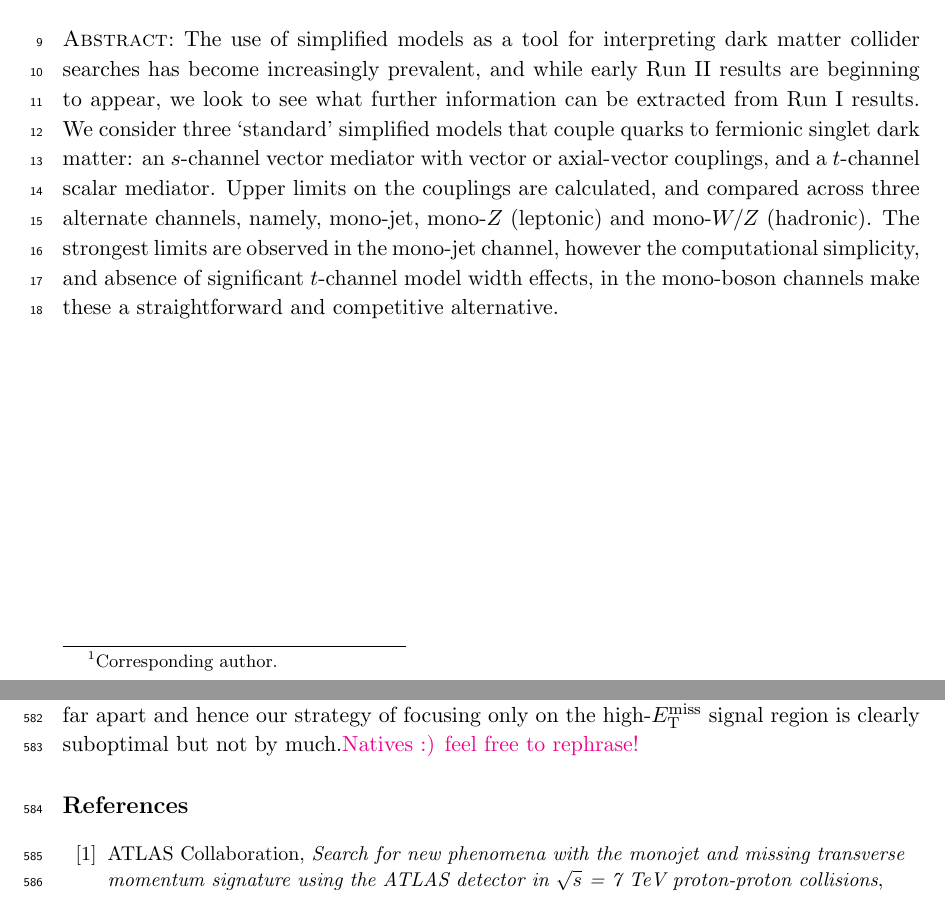
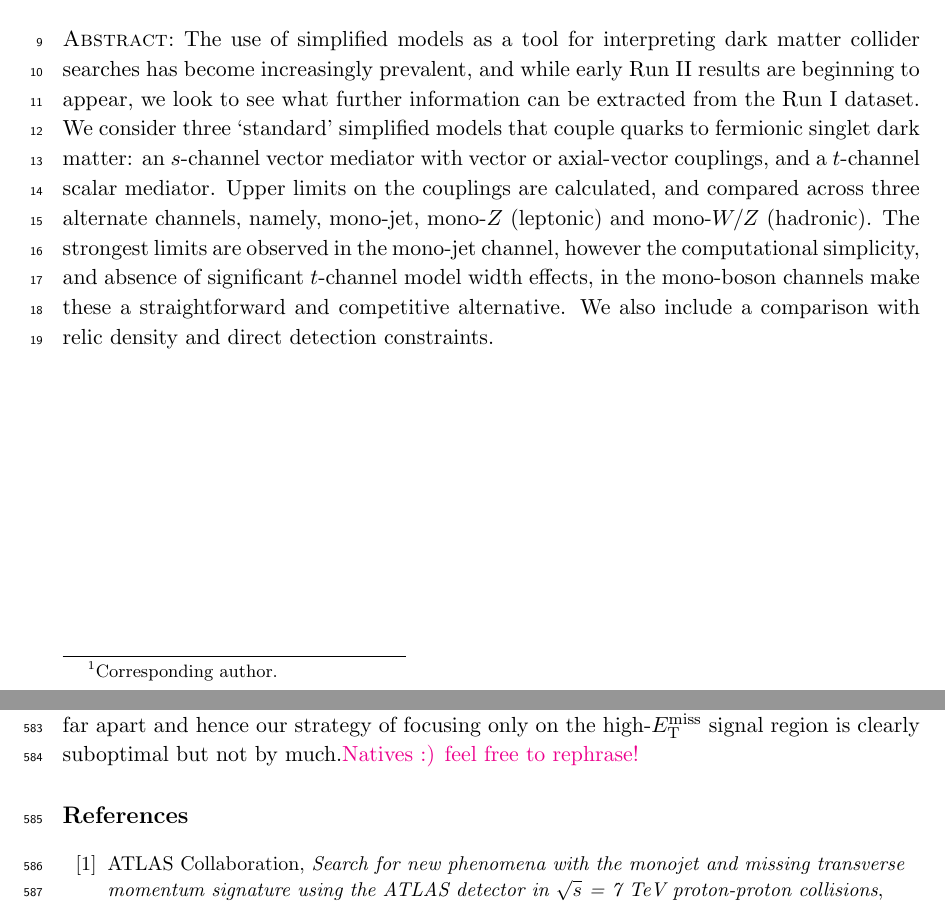
Before and after one commit to abrennan87/SiMs_paper, a LaTeX document (new_paper.tex): two parts of pages 1 and 21 of 30, joined at a grey line, cut so that both start at the same text. Compiled offline with pdfLaTeX.

Commit message:
Updated abstract

```diff
--- a/new_paper.tex
+++ b/new_paper.tex
@@ -92,7 +92,7 @@ antifermion/.style={draw=black, postaction={decorate}, decoration={markings, mar
 
 \abstract{The use of simplified models as a tool for interpreting dark matter collider searches has become increasingly prevalent,
 %The use of simplified models of dark matter is becoming increasingly prevalent in collider searches
-and while early Run II results are beginning to appear, we look to see what further information can be extracted from Run I results. We consider three `standard' simplified models that couple quarks to fermionic singlet dark matter: an $s$-channel vector mediator with vector or axial-vector couplings, and a $t$-channel scalar mediator. Upper limits on the couplings are calculated, and compared across three alternate channels, namely, mono-jet, mono-$Z$ (leptonic) and mono-$W/Z$ (hadronic). The strongest limits are observed in the mono-jet channel, however the computational simplicity, and absence of significant $t$-channel model width effects, in the mono-boson channels make these a straightforward and competitive alternative.}
+and while early Run II results are beginning to appear, we look to see what further information can be extracted from the Run I dataset. We consider three `standard' simplified models that couple quarks to fermionic singlet dark matter: an $s$-channel vector mediator with vector or axial-vector couplings, and a $t$-channel scalar mediator. Upper limits on the couplings are calculated, and compared across three alternate channels, namely, mono-jet, mono-$Z$ (leptonic) and mono-$W/Z$ (hadronic). The strongest limits are observed in the mono-jet channel, however the computational simplicity, and absence of significant $t$-channel model width effects, in the mono-boson channels make these a straightforward and competitive alternative. We also include a comparison with relic density and direct detection constraints.}
 
 \begin{document}
 \maketitle
```
